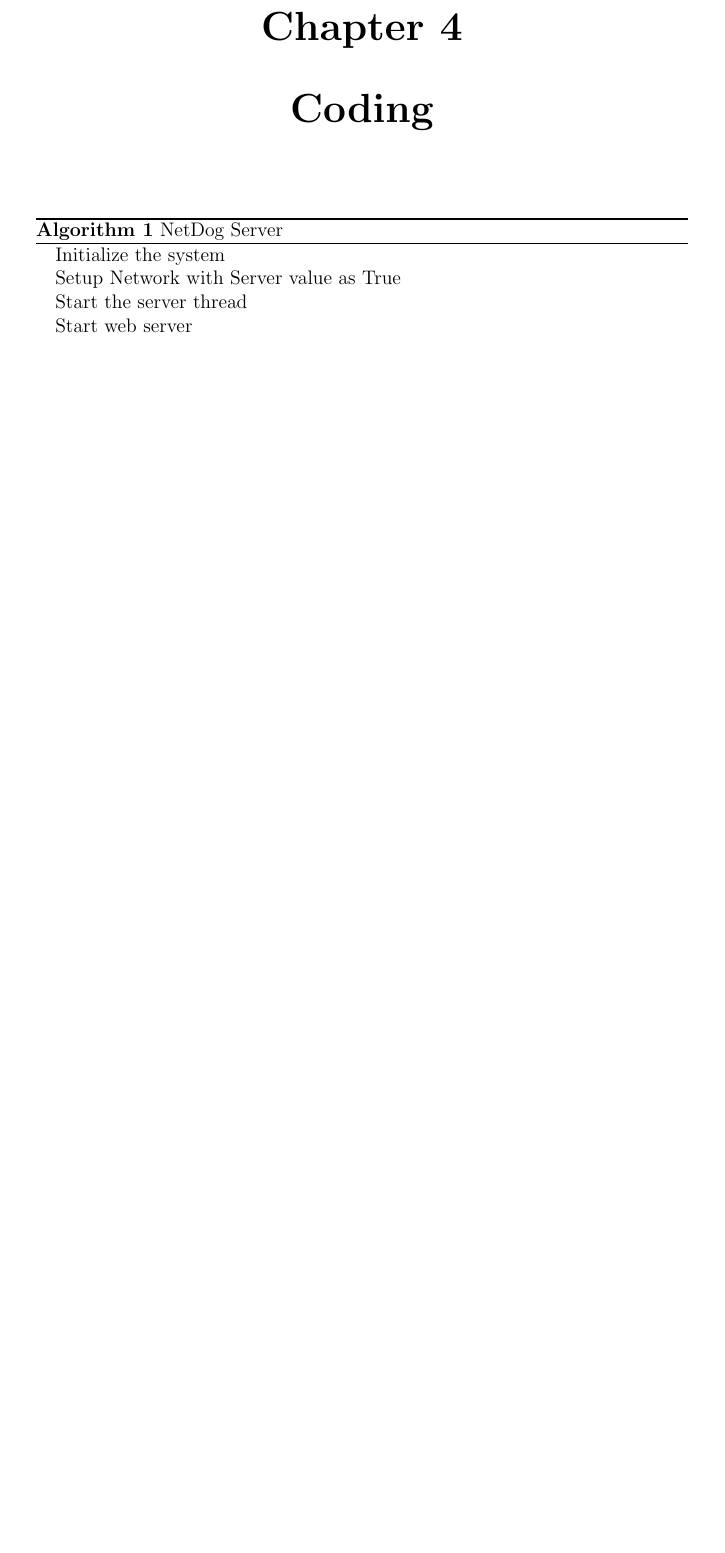
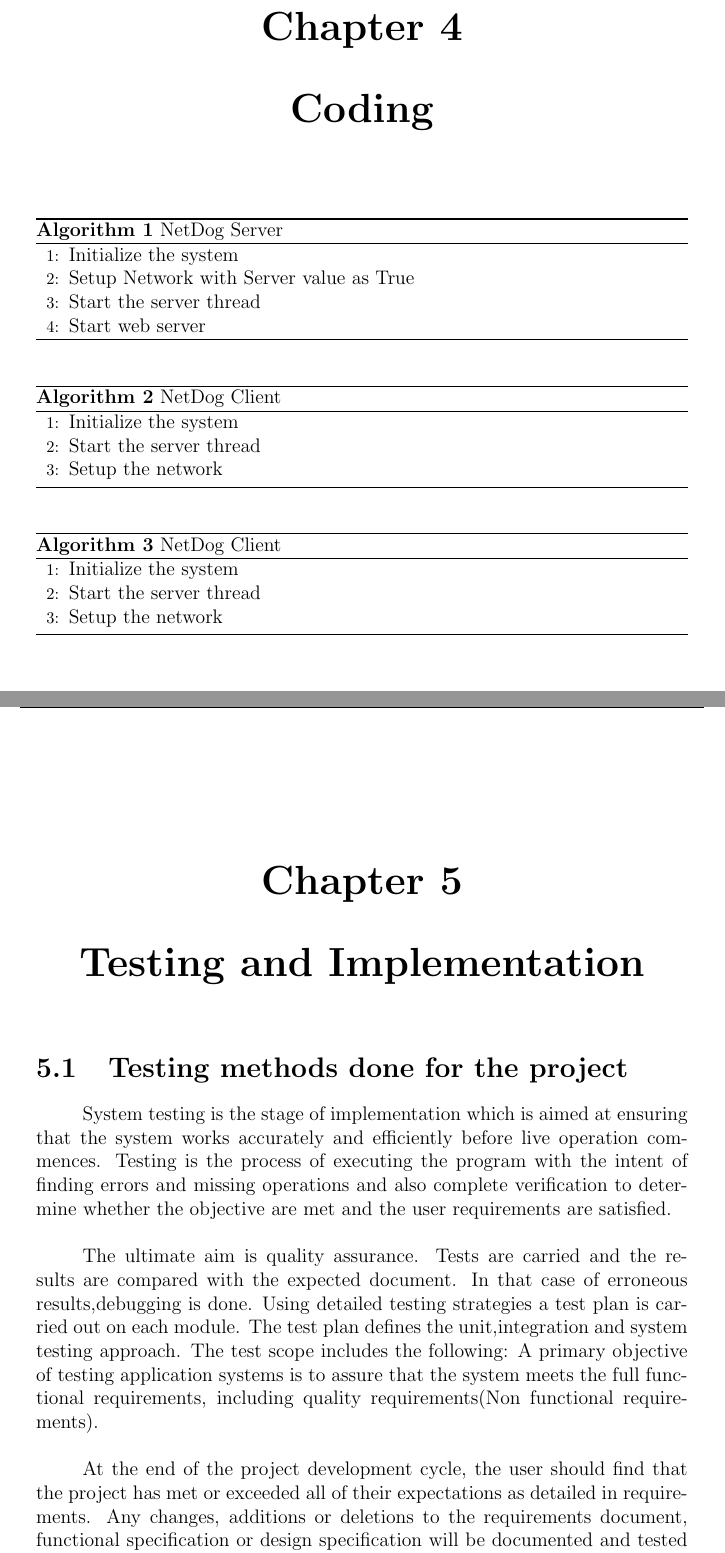
Before and after one commit to karuvally/project_green, a LaTeX document (doc/report/master.tex, which reads doc/report/coding.tex, doc/report/testing.tex): part of page 12 of 13 before the commit and two parts of pages 12 and 13 of 18 after it, the two joined at a grey line, cut so that both start at the same text, the shorter picture padded with empty space. Compiled offline with pdfLaTeX.

Commit message:
refactored testing methods

```diff
--- a/doc/report/coding.tex
+++ b/doc/report/coding.tex
@@ -1,7 +1,7 @@
 \chapter{Coding}
 
 \begin{algorithm}
-\begin{algorithmic}
+\begin{algorithmic}[1]
 \caption{NetDog Server}
 \State Initialize the system
 \State Setup Network with Server value as True
@@ -9,3 +9,21 @@
 \State Start web server
 \end{algorithmic}
 \end{algorithm}
+
+\begin{algorithm}
+\begin{algorithmic}[1]
+\caption{NetDog Client}
+\State Initialize the system
+\State Start the server thread
+\State Setup the network
+\end{algorithmic}
+\end{algorithm}
+
+\begin{algorithm}
+\begin{algorithmic}[1]
+\caption{NetDog Client}
+\State Initialize the system
+\State Start the server thread
+\State Setup the network
+\end{algorithmic}
+\end{algorithm}
--- a/doc/report/testing.tex
+++ b/doc/report/testing.tex
@@ -1 +1,21 @@
 \chapter{Testing and Implementation}
+\section{Testing methods done for the project}
+\par
+System testing is the stage of implementation which is aimed at ensuring that
+the system works accurately and efficiently before live operation commences.
+Testing is the process of executing the program with the intent of finding
+errors and missing operations and also complete verification to determine
+whether the objective are met and the user requirements are satisfied.\\
+
+The ultimate aim is quality assurance. Tests are carried and the results are
+compared with the expected document. In that case of erroneous results,debugging
+is done. Using detailed testing strategies a test plan is carried out on each
+module. The test plan defines the unit,integration and system testing approach.
+The test scope includes the following: A primary objective of testing
+application systems is to assure that the system meets the full functional
+requirements, including quality requirements(Non functional requirements).\\
+
+At the end of the project development cycle, the user should find that the
+project has met or exceeded all of their expectations as detailed in
+requirements. Any changes, additions or deletions to the requirements document,
+functional specification or design specification will be documented and tested
```
Also changed, not shown: doc/report/master.tex (+1 -1 lines), doc/report/testing.tex (22 more changed lines), 1 other file.
